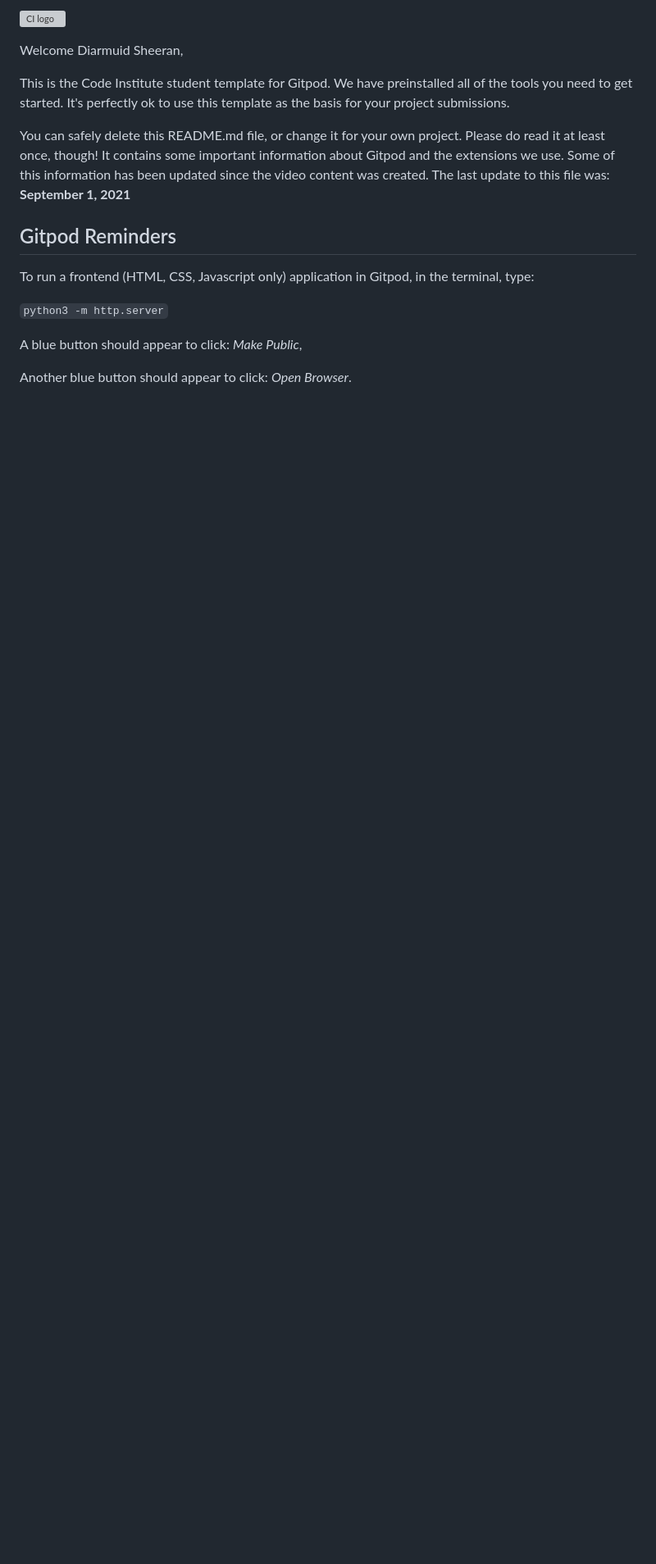
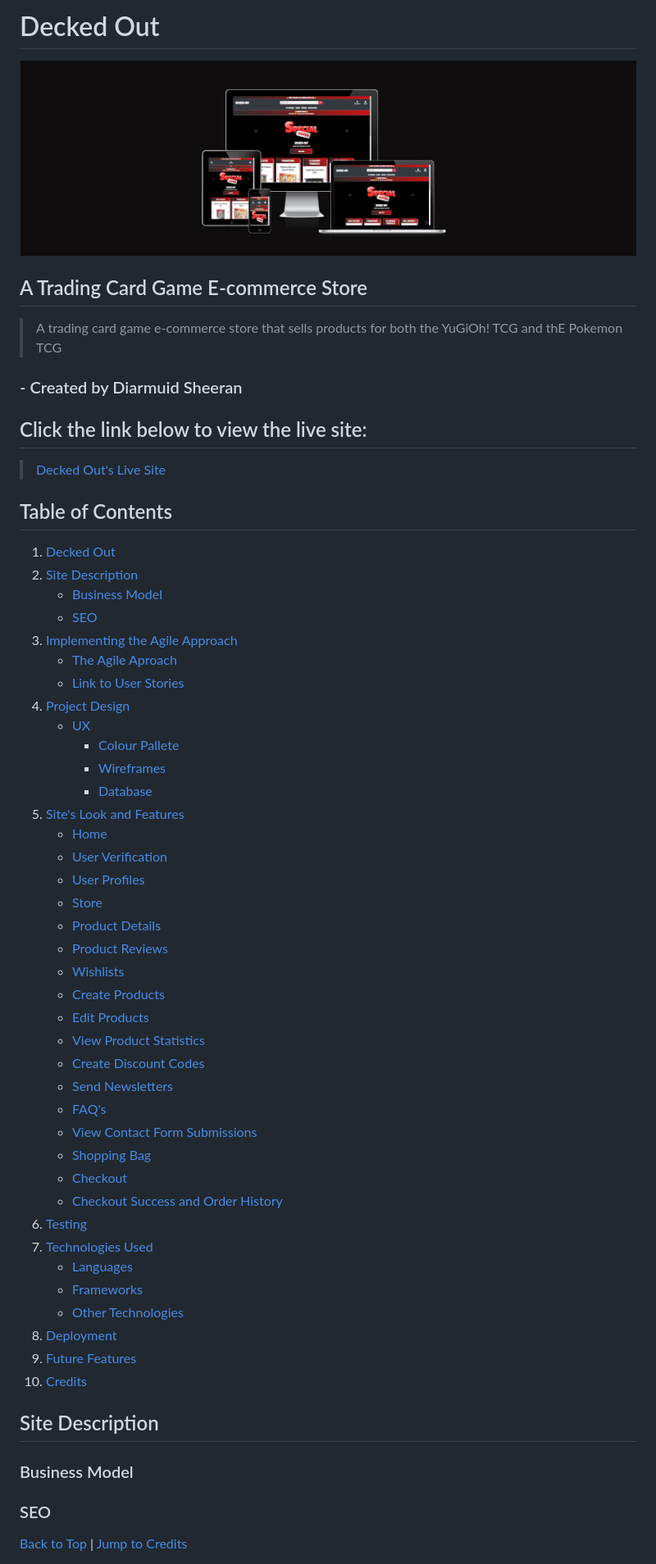
Before and after one commit to DiarmuidSheeran/decked-out-pp-5, a Markdown page: README.md, the part around the change printed below. Shown: that part at 82% size. Drawn GitHub-style; pictures changed too: documentation/responsive/am-i-responsive.png (added); blank space fills up the shorter version; grey boxes are pictures that could not be loaded.

Commit message:
Set up Readme and TESTING md files, Add skeleton layout to them

```diff
--- a/README.md
+++ b/README.md
@@ -1,18 +1,59 @@
-![CI logo](https://codeinstitute.s3.amazonaws.com/fullstack/ci_logo_small.png)
+# Decked Out
 
-Welcome Diarmuid Sheeran,
+![Responsive Design](documentation/responsive/am-i-responsive.png "responsive-design")
 
-This is the Code Institute student template for Gitpod. We have preinstalled all of the tools you need to get started. It's perfectly ok to use this template as the basis for your project submissions.
+## A Trading Card Game E-commerce Store
+> A trading card game e-commerce store that sells products for both the YuGiOh! TCG and thE Pokemon TCG
 
-You can safely delete this README.md file, or change it for your own project. Please do read it at least once, though! It contains some important information about Gitpod and the extensions we use. Some of this information has been updated since the video content was created. The last update to this file was: **September 1, 2021**
+### - Created by Diarmuid Sheeran
 
-## Gitpod Reminders
+## Click the link below to view the live site:
+>  [Decked Out's Live Site](https://decked-out-tcg-store-b1147b8f9a0a.herokuapp.com/)
 
-To run a frontend (HTML, CSS, Javascript only) application in Gitpod, in the terminal, type:
+## Table of Contents
+1. [Decked Out](#decked-out)
+2. [Site Description](#site-description)
+    - [Business Model](#business-model)
+    - [SEO](#seo)
+3. [Implementing the Agile Approach](#implementing-the-agile-approach)
+    - [The Agile Aproach](#sites-agile-approach)
+    - [Link to User Stories](#user-stories-link)
+4. [Project Design](#project-design)
+    - [UX](#ux)
+        - [Colour Pallete](#colour-pallete)
+        - [Wireframes](#wireframes)
+        - [Database](#database)
+5. [Site's Look and Features](#sites-look-and-features)
+    - [Home](#home)
+    - [User Verification](#user-verification)
+    - [User Profiles](#user-profiles)
+    - [Store](#store)
+    - [Product Details](#product-details)
+    - [Product Reviews](#product-reviews)
+    - [Wishlists](#wishlists)
+    - [Create Products](#create-products)
+    - [Edit Products](#edit-products)
+    - [View Product Statistics](#view-product-statistics)
+    - [Create Discount Codes](#create-discount-codes)
+    - [Send Newsletters](#send-newsletters)
+    - [FAQ's](#faqs)
+    - [View Contact Form Submissions](#view-contact-form-submissions)
+    - [Shopping Bag](#shopping-bag)
+    - [Checkout](#checkout)
+    - [Checkout Success and Order History](#checkout-success-and-order-history)
+6. [Testing](#testing)
+7. [Technologies Used](#technologies-used)
+    - [Languages](#languages)
+    - [Frameworks](#frameworks)
+    - [Other Technologies](#other-technologies)
+8. [Deployment](#deployment)
+9. [Future Features](#future-features)
+10. [Credits](#credits)
 
-`python3 -m http.server`
+## Site Description
+### Business Model
 
-A blue button should appear to click: _Make Public_,
+### SEO
 
-Another blue button should appear to click: _Open Browser_.
+[Back to Top](#table-of-contents) | [Jump to Credits](#credits)
 
```
Also changed, not shown: other parts of README.md (+185 -51 lines), TESTING.md (added, +165 -0 lines), 1 other file.
